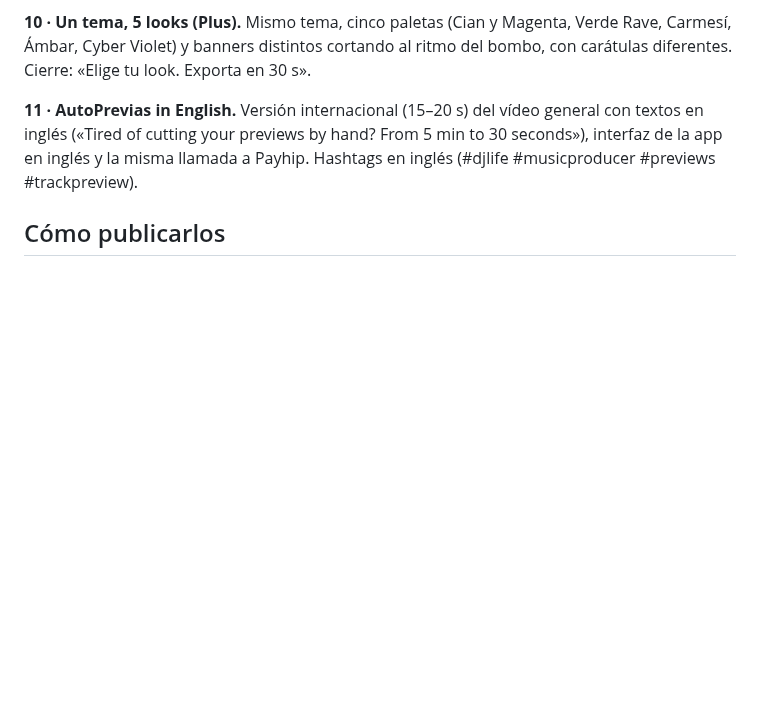
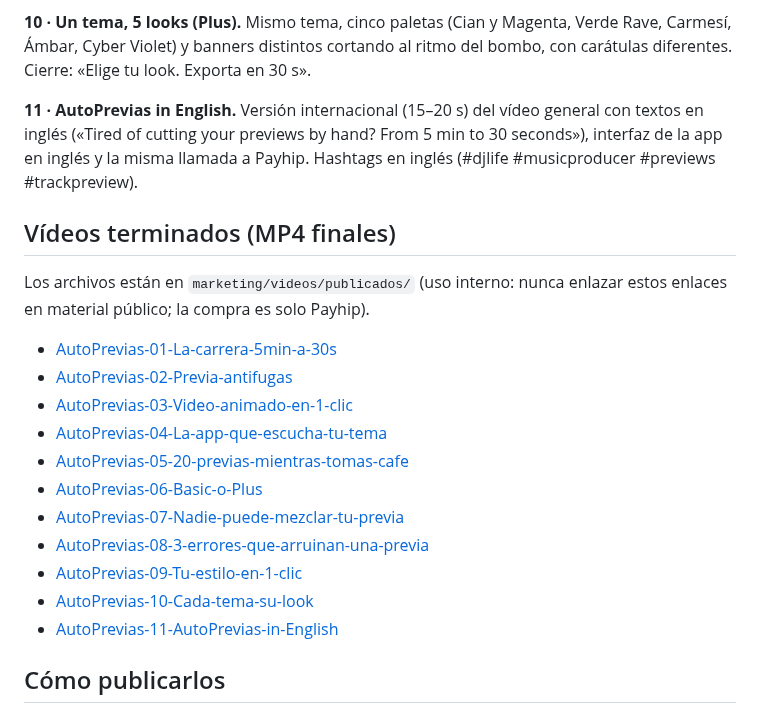
Before and after one commit to borjacandeel/auto-previas, a Markdown page: marketing/PLAN-VIDEOS.md, the part around the change. Drawn GitHub-style; blank space fills up the shorter version.

Commit message:
docs: enlaces a los vídeos terminados en el plan de marketing
Co-Authored-By: Claude Sonnet 5.5 <noreply@anthropic.com>
Claude-Session: https://claude.ai/code/session_016ubTNbdAQy4hfEtKCrrp4y

```diff
--- a/marketing/PLAN-VIDEOS.md
+++ b/marketing/PLAN-VIDEOS.md
@@ -49,6 +49,22 @@ Regla: ningún vídeo menciona GitHub ni sus Releases; la llamada final siempre
 
 **11 · AutoPrevias in English.** Versión internacional (15–20 s) del vídeo general con textos en inglés («Tired of cutting your previews by hand? From 5 min to 30 seconds»), interfaz de la app en inglés y la misma llamada a Payhip. Hashtags en inglés (#djlife #musicproducer #previews #trackpreview).
 
+
+## Vídeos terminados (MP4 finales)
+Los archivos están en `marketing/videos/publicados/` (uso interno: nunca enlazar estos enlaces en material público; la compra es solo Payhip).
+
+- [AutoPrevias-01-La-carrera-5min-a-30s](https://github.com/borjacandeel/auto-previas/blob/main/marketing/videos/publicados/AutoPrevias-01-La-carrera-5min-a-30s.mp4)
+- [AutoPrevias-02-Previa-antifugas](https://github.com/borjacandeel/auto-previas/blob/main/marketing/videos/publicados/AutoPrevias-02-Previa-antifugas.mp4)
+- [AutoPrevias-03-Video-animado-en-1-clic](https://github.com/borjacandeel/auto-previas/blob/main/marketing/videos/publicados/AutoPrevias-03-Video-animado-en-1-clic.mp4)
+- [AutoPrevias-04-La-app-que-escucha-tu-tema](https://github.com/borjacandeel/auto-previas/blob/main/marketing/videos/publicados/AutoPrevias-04-La-app-que-escucha-tu-tema.mp4)
+- [AutoPrevias-05-20-previas-mientras-tomas-cafe](https://github.com/borjacandeel/auto-previas/blob/main/marketing/videos/publicados/AutoPrevias-05-20-previas-mientras-tomas-cafe.mp4)
+- [AutoPrevias-06-Basic-o-Plus](https://github.com/borjacandeel/auto-previas/blob/main/marketing/videos/publicados/AutoPrevias-06-Basic-o-Plus.mp4)
+- [AutoPrevias-07-Nadie-puede-mezclar-tu-previa](https://github.com/borjacandeel/auto-previas/blob/main/marketing/videos/publicados/AutoPrevias-07-Nadie-puede-mezclar-tu-previa.mp4)
+- [AutoPrevias-08-3-errores-que-arruinan-una-previa](https://github.com/borjacandeel/auto-previas/blob/main/marketing/videos/publicados/AutoPrevias-08-3-errores-que-arruinan-una-previa.mp4)
+- [AutoPrevias-09-Tu-estilo-en-1-clic](https://github.com/borjacandeel/auto-previas/blob/main/marketing/videos/publicados/AutoPrevias-09-Tu-estilo-en-1-clic.mp4)
+- [AutoPrevias-10-Cada-tema-su-look](https://github.com/borjacandeel/auto-previas/blob/main/marketing/videos/publicados/AutoPrevias-10-Cada-tema-su-look.mp4)
+- [AutoPrevias-11-AutoPrevias-in-English](https://github.com/borjacandeel/auto-previas/blob/main/marketing/videos/publicados/AutoPrevias-11-AutoPrevias-in-English.mp4)
+
 ## Cómo publicarlos
 - **Dónde:** TikTok, Instagram Reels y YouTube Shorts (el mismo archivo); versión 16:9 de los vídeos 0, 1 y 6 para YouTube normal.
 - **Texto fijo en cada publicación:** una frase del gancho + «Enlace en la bio» + `payhip.com/RADICALRECVLC` en el comentario fijado. Hashtags: #dj #produccionmusical #previas #radicalrecords #autoprevias.
```
